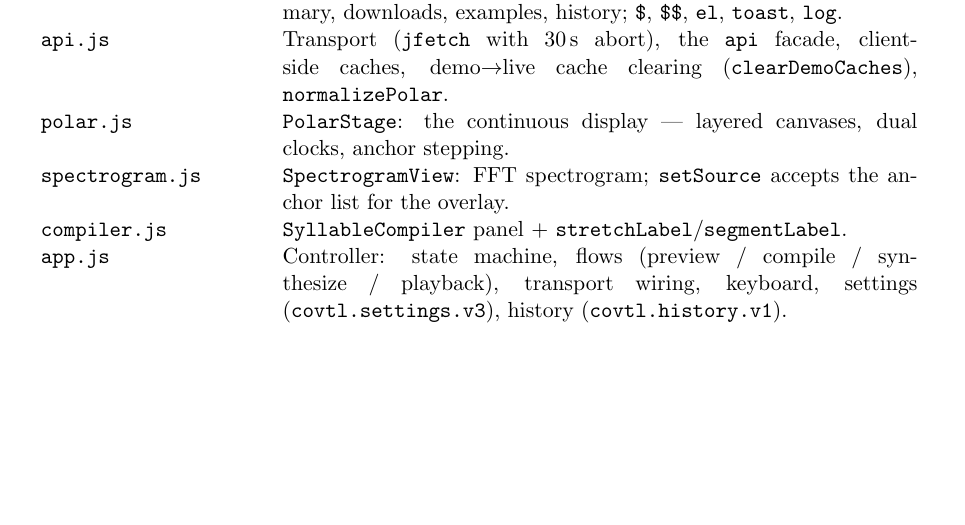
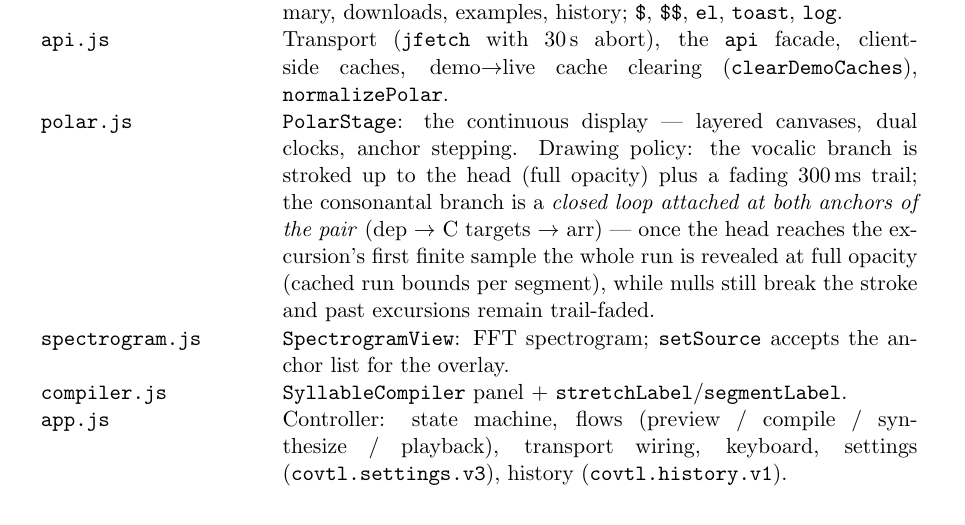
Before and after one commit to FBerthommier/covtl-console, a LaTeX document (docs/tech-manual/tech-manual.tex): part of page 2 of 7, cut so that both start at the same text, the shorter picture padded with empty space. Compiled offline with pdfLaTeX.

Commit message:
Document the consonantal loop policy (README, user and tech manuals)
The README display bullet and the user manual's polar section now explain that the blue excursion is a closed loop attached at both anchors, drawn in full once the head enters it (teardrop geometry, K=10); the tech manual's polar.js module row documents the drawing policy (head-tracked vocalic + 300 ms trail; full-excursion reveal with cached run bounds; nulls break the stroke). One checklist item added. PDFs recompiled: user 9 pages, tech 7 pages, no errors. Note: the docs' polar screenshot still predates this change (capture backend down today); refresh pending.

```diff
--- a/docs/tech-manual/tech-manual.tex
+++ b/docs/tech-manual/tech-manual.tex
@@ -56,7 +56,14 @@ progress, result summary, downloads, examples, history; \texttt{\$},
 \texttt{api} facade, client-side caches, demo$\rightarrow$live cache
 clearing (\texttt{clearDemoCaches}), \texttt{normalizePolar}. \\
 \texttt{polar.js} & \texttt{PolarStage}: the continuous display ---
-layered canvases, dual clocks, anchor stepping. \\
+layered canvases, dual clocks, anchor stepping. Drawing policy: the
+vocalic branch is stroked up to the head (full opacity) plus a fading
+300\,ms trail; the consonantal branch is a \emph{closed loop attached
+at both anchors of the pair} (dep $\rightarrow$ C targets $\rightarrow$
+arr) --- once the head reaches the excursion's first finite sample the
+whole run is revealed at full opacity (cached run bounds per segment),
+while nulls still break the stroke and past excursions remain
+trail-faded. \\
 \texttt{spectrogram.js} & \texttt{SpectrogramView}: FFT spectrogram;
 \texttt{setSource} accepts the anchor list for the overlay. \\
 \texttt{compiler.js} & \texttt{SyllableCompiler} panel +
```
Also changed, not shown: docs/user-manual/user-manual.tex (+8 -0 lines), README.md, docs/tech-manual/tech-manual.pdf, docs/user-manual/user-manual.pdf.
